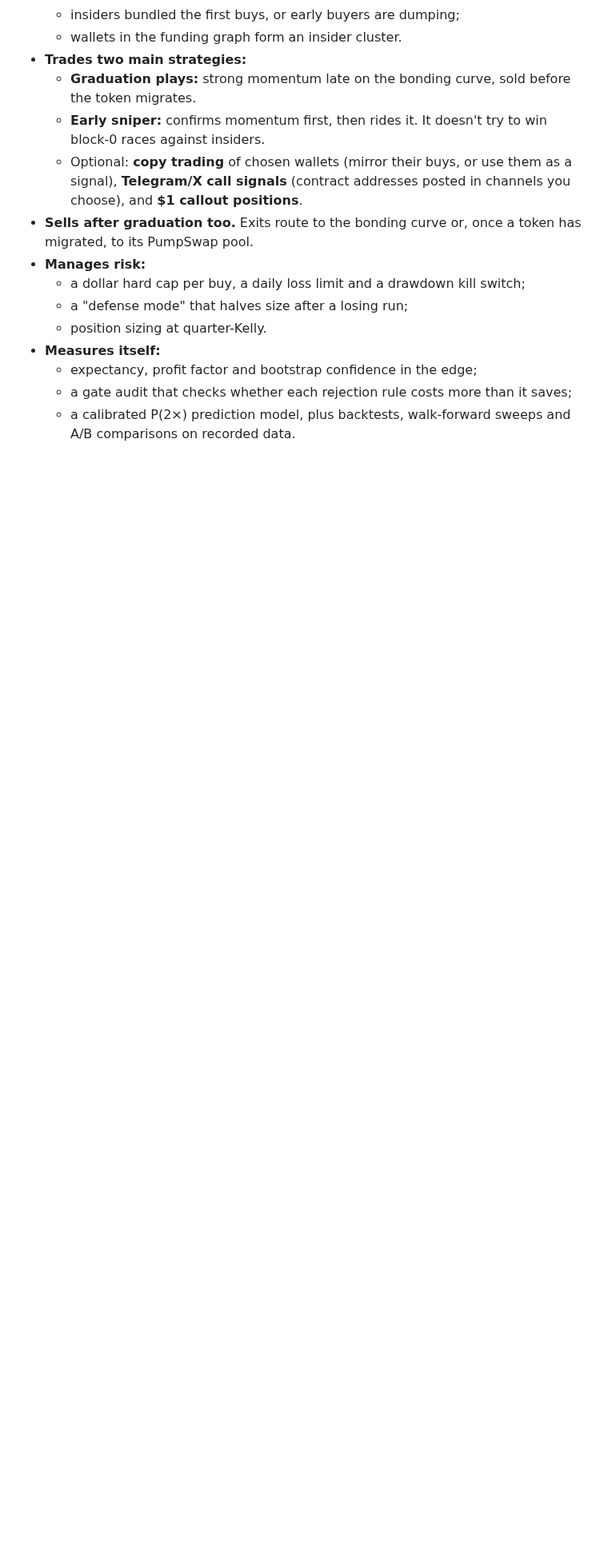
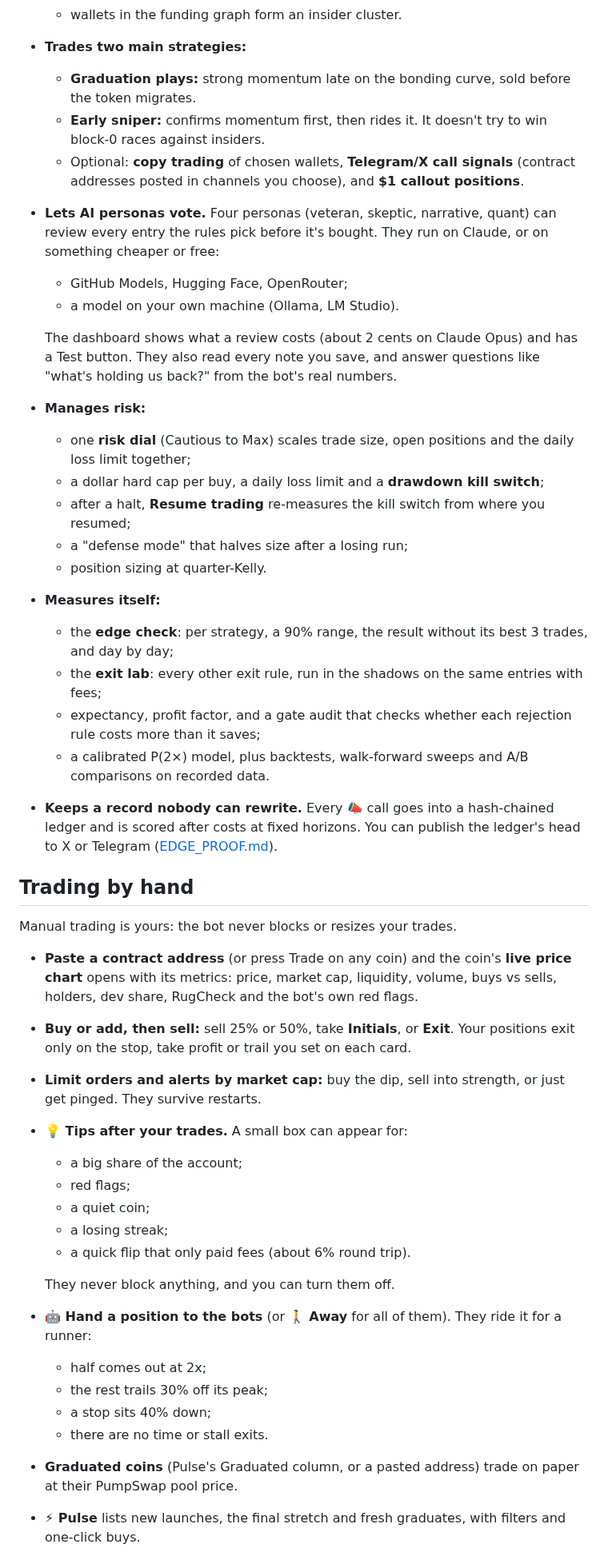
Before and after one commit to m3n4ce-dev/meme_traderv1, a Markdown page: README.md, the part around one of its changes. Shown at 80% size. GitHub-like rendering; blank space fills up the shorter version.

```diff
--- a/README.md
+++ b/README.md
@@ -58,13 +54,44 @@ What's known so far:
 - **Trades two main strategies:**
   - **Graduation plays:** strong momentum late on the bonding curve, sold before the token migrates.
   - **Early sniper:** confirms momentum first, then rides it. It doesn't try to win block-0 races against insiders.
-  - Optional: **copy trading** of chosen wallets (mirror their buys, or use them as a signal), **Telegram/X call signals** (contract addresses posted in channels you choose), and **$1 callout positions**.
-- **Sells after graduation too.** Exits route to the bonding curve or, once a token has migrated, to its PumpSwap pool.
+  - Optional: **copy trading** of chosen wallets, **Telegram/X call signals** (contract addresses posted in channels you choose), and **$1 callout positions**.
+- **Lets AI personas vote.** Four personas (veteran, skeptic, narrative, quant) can review every entry the rules pick before it's bought. They run on Claude, or on something cheaper or free:
+  - GitHub Models, Hugging Face, OpenRouter;
+  - a model on your own machine (Ollama, LM Studio).
+
+  The dashboard shows what a review costs (about 2 cents on Claude Opus) and has a Test button. They also read every note you save, and answer questions like "what's holding us back?" from the bot's real numbers.
 - **Manages risk:**
-  - a dollar hard cap per buy, a daily loss limit and a drawdown kill switch;
+  - one **risk dial** (Cautious to Max) scales trade size, open positions and the daily loss limit together;
+  - a dollar hard cap per buy, a daily loss limit and a **drawdown kill switch**;
+  - after a halt, **Resume trading** re-measures the kill switch from where you resumed;
   - a "defense mode" that halves size after a losing run;
   - position sizing at quarter-Kelly.
 - **Measures itself:**
-  - expectancy, profit factor and bootstrap confidence in the edge;
-  - a gate audit that checks whether each rejection rule costs more than it saves;
-  - a calibrated P(2×) prediction model, plus backtests, walk-forward sweeps and A/B comparisons on recorded data.
+  - the **edge check**: per strategy, a 90% range, the result without its best 3 trades, and day by day;
+  - the **exit lab**: every other exit rule, run in the shadows on the same entries with fees;
+  - expectancy, profit factor, and a gate audit that checks whether each rejection rule costs more than it saves;
+  - a calibrated P(2×) model, plus backtests, walk-forward sweeps and A/B comparisons on recorded data.
+- **Keeps a record nobody can rewrite.** Every 📣 call goes into a hash-chained ledger and is scored after costs at fixed horizons. You can publish the ledger's head to X or Telegram ([EDGE_PROOF.md](docs/EDGE_PROOF.md)).
+
+## Trading by hand
+
+Manual trading is yours: the bot never blocks or resizes your trades.
+- **Paste a contract address** (or press Trade on any coin) and the coin's **live price chart** opens with its metrics: price, market cap, liquidity, volume, buys vs sells, holders, dev share, RugCheck and the bot's own red flags.
+- **Buy or add, then sell:** sell 25% or 50%, take **Initials**, or **Exit**. Your positions exit only on the stop, take profit or trail you set on each card.
+- **Limit orders and alerts by market cap:** buy the dip, sell into strength, or just get pinged. They survive restarts.
+- **💡 Tips after your trades.** A small box can appear for:
+  - a big share of the account;
+  - red flags;
+  - a quiet coin;
+  - a losing streak;
+  - a quick flip that only paid fees (about 6% round trip).
+
+  They never block anything, and you can turn them off.
+- **🤖 Hand a position to the bots** (or 🚶 **Away** for all of them). They ride it for a runner:
+  - half comes out at 2x;
+  - the rest trails 30% off its peak;
+  - a stop sits 40% down;
+  - there are no time or stall exits.
+- **Graduated coins** (Pulse's Graduated column, or a pasted address) trade on paper at their PumpSwap pool price.
+- **⚡ Pulse** lists new launches, the final stretch and fresh graduates, with filters and one-click buys.
+
```
Also changed, not shown: other parts of README.md (+76 -73 lines), CLAUDE.md (+6 -3 lines), docs/BUILD_LOG.md (+24 -3 lines), docs/img/terminal.png (added), 7 other files.
